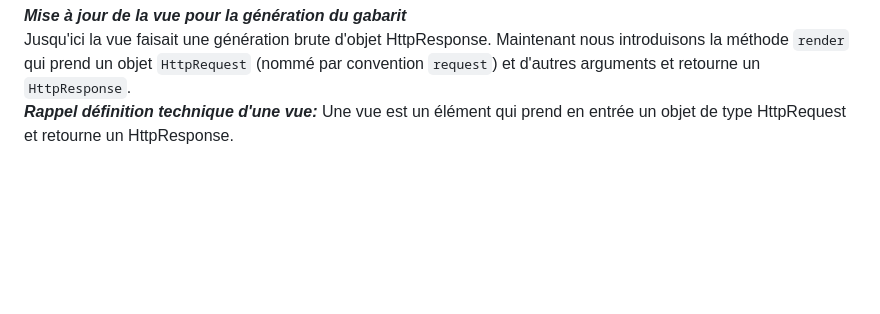
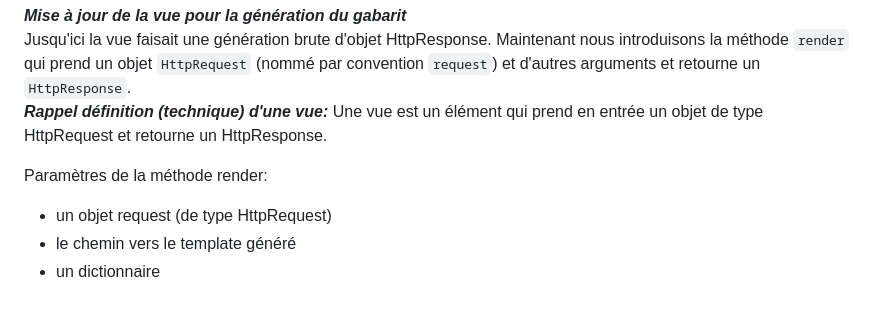
Before and after one commit to francksaounde/django-training-beginner, a Markdown page: README.md, the part around the change. Rendered like a GitHub page; blank space fills up the shorter version.

```diff
--- a/README.md
+++ b/README.md
@@ -144,5 +144,10 @@ Ainsi avec deux applications app1 et app2, et des fichiers temp1_app1, temp2_app
 *****Mise à jour de la vue pour la génération du gabarit*****
 Jusqu'ici la vue faisait une génération brute d'objet HttpResponse. Maintenant nous introduisons la méthode `render` qui prend un objet `HttpRequest` (nommé par convention `request`)
 et d'autres arguments et retourne un `HttpResponse`.
-***Rappel définition technique d'une vue:***
+***Rappel définition (technique) d'une vue:***
 Une vue est un élément qui prend en entrée un objet de type HttpRequest et retourne un HttpResponse.
+
+Paramètres de la méthode render:
+- un objet request (de type HttpRequest)
+- le chemin vers le template généré
+- un dictionnaire
```
